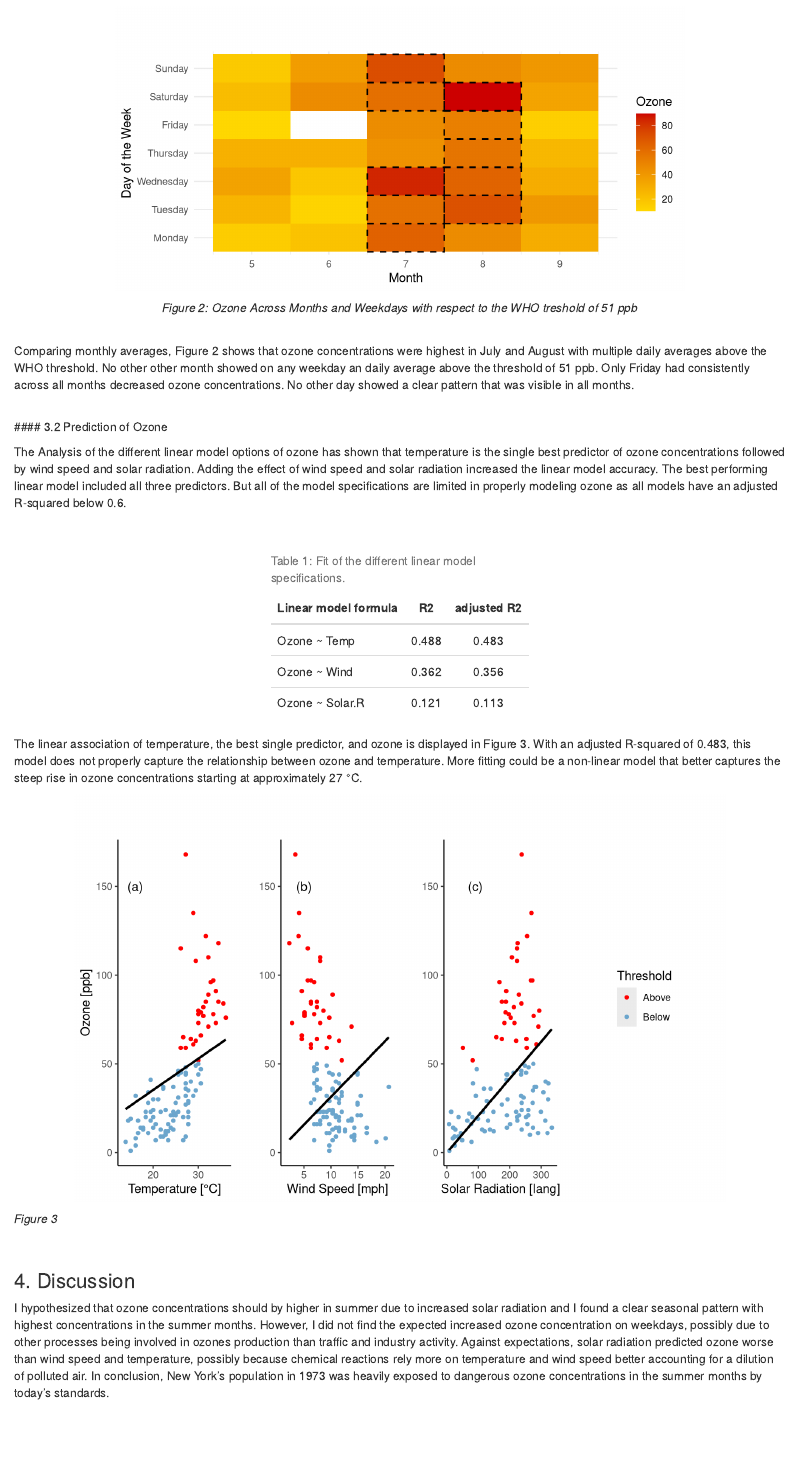
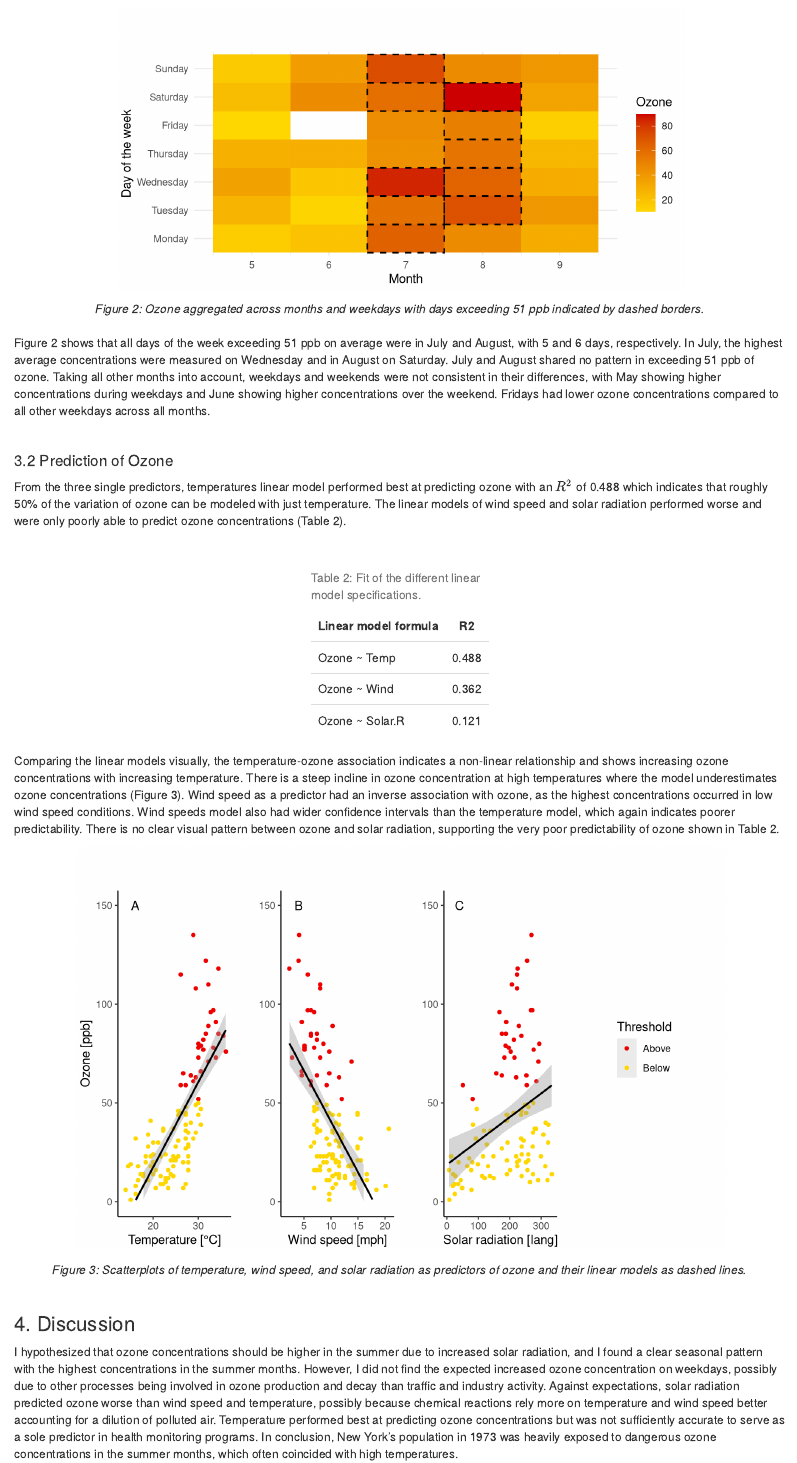
Before and after one commit to tinojona/agds_report_schneidewind, an R Markdown document (vignettes/re_airquality.Rmd): the page in a window 1100 px wide, from 2760 px down before the commit and from 2700 px down after it, so that both start at the same text. Rendered offline with R 4.5, knitr and Pandoc, with nearby package versions.

Commit message:
final text edits

````diff
--- a/vignettes/re_airquality.Rmd
+++ b/vignettes/re_airquality.Rmd
@@ -155,7 +152,7 @@ ggplot(airquality_dow, aes(x = Month, y = dow, fill = ozone)) +
   theme_minimal() +
   labs(
     x = "Month",
-    y = "Day of the Week",
+    y = "Day of the week",
     fill = "Ozone",
     title = "",
     subtitle = ""
@@ -169,38 +166,38 @@ ggplot(airquality_dow, aes(x = Month, y = dow, fill = ozone)) +
 
 ```
 <center>
-*Figure 2: Ozone Across Months and Weekdays with respect to the WHO treshold of 51 ppb*
+*Figure 2: Ozone aggregated across months and weekdays with days exceeding 51 ppb indicated by dashed borders.*
 </center>
 
 <br>
-
-Comparing monthly averages, Figure 2 shows that ozone concentrations were highest in July and August with multiple daily averages above the WHO threshold. No other other month showed on any weekday an daily average above the threshold of 51 ppb. Only Friday had consistently across all months decreased ozone concentrations. No other day showed a clear pattern that was visible in all months.
+Figure 2 shows that all days of the week exceeding 51 ppb on average were in July and August, with 5 and 6 days, respectively. In July, the highest average concentrations were measured on Wednesday and in August on Saturday. July and August shared no pattern in exceeding 51 ppb of ozone. Taking all other months into account, weekdays and weekends were not consistent in their differences, with May showing higher concentrations during weekdays and June showing higher concentrations over the weekend. Fridays had lower ozone concentrations compared to all other weekdays across all months.
 
 <br>
+
 #### 3.2 Prediction of Ozone
 
-The Analysis of the different linear model options of ozone has shown that temperature is the single best predictor of ozone concentrations followed by wind speed and solar radiation. Adding the effect of wind speed and solar radiation increased the linear model accuracy. The best performing linear model included all three predictors. But all of the model specifications are limited in properly modeling ozone as all models have an adjusted R-squared below 0.6.
+From the three single predictors, temperatures linear model performed best at predicting ozone with an $R^2$ of 0.488 which indicates that roughly 50% of the variation of ozone can be modeled with just temperature. The linear models of wind speed and solar radiation performed worse and were only poorly able to predict ozone concentrations (Table 2).
 
 <br>
 
 ```{r table lm, echo=FALSE}
 knitr::kable(lm_comparison,
-             col.names = c("Linear model formula","R2","adjusted R2"),
-             caption = "Table 1: Fit of the different linear model specifications.",
-             align = c("l","c","c")) |>
+             col.names = c("Linear model formula","R2"),
+             caption = "Table 2: Fit of the different linear model specifications.",
+             align = c("l","c")) |>
   kable_styling(full_width = FALSE)
 
 ```
 
-The linear association of temperature, the best single predictor, and ozone is displayed in Figure 3. With an adjusted R-squared of 0.483, this model does not properly capture the relationship between ozone and temperature. More fitting could be a non-linear model that better captures the steep rise in ozone concentrations starting at approximately 27 °C.
 
+Comparing the linear models visually, the temperature-ozone association indicates a non-linear relationship and shows increasing ozone concentrations with increasing temperature. There is a steep incline in ozone concentration at high temperatures where the model underestimates ozone concentrations (Figure 3). Wind speed as a predictor had an inverse association with ozone, as the highest concentrations occurred in low wind speed conditions. Wind speeds model also had wider confidence intervals than the temperature model, which again indicates poorer predictability. There is no clear visual pattern between ozone and solar radiation, supporting the very poor predictability of ozone shown in Table 2.
 
 ```{r lm plot, echo = FALSE, fig.align='center', fig.width=8, fig.height=5}
 
 plot1 <- ggplot(airquality, aes(x = Temp, y = Ozone)) +
-  geom_point(aes(color = thresh ), size = 1.2)+
-  scale_color_manual(values = c("Above" = "red", "Below" = "skyblue3"), drop = TRUE, na.translate = FALSE) +
-  geom_smooth(formula = y ~ x + 0, method = "lm", se = FALSE, color = "black") +
+  geom_point(aes(color = thresh), size = 1.2 )+
+  scale_color_manual(values = c("Above" = "red2", "Below" = "gold"), drop = TRUE, na.translate = FALSE) +
+  geom_smooth(formula = y ~ x, method = "lm", se = TRUE, color = "black", linetype = 1, size = 0.8) +
 
   labs(
     x = "Temperature [°C]",
@@ -211,17 +208,18 @@ plot1 <- ggplot(airquality, aes(x = Temp, y = Ozone)) +
   ) +
   theme_classic() +
   theme(legend.position = "none") +
+  ylim(c(0,150)) +
 
-  annotate("text", x = 16, y = 150, label = "(a)", size = 4, color = "black")
+  annotate("text", x = 16, y = 150, label = "A", size = 4, color = "black")
 
 
 plot2 <- ggplot(airquality, aes(x = Wind, y = Ozone)) +
   geom_point(aes(color = thresh ), size = 1.2)+
-  scale_color_manual(values = c("Above" = "red", "Below" = "skyblue3"), drop = TRUE, na.translate = FALSE) +
-  geom_smooth(formula = y ~ x + 0, method = "lm", se = FALSE, color = "black") +
+  scale_color_manual(values = c("Above" = "red2", "Below" = "gold"), drop = TRUE, na.translate = FALSE) +
+  geom_smooth(formula = y ~ x, method = "lm", se = T, color = "black", linetype = 1, size = 0.8) +
 
   labs(
-    x = "Wind Speed [mph]",
+    x = "Wind speed [mph]",
     y = "",
     title = "",
     subtitle = "",
@@ -229,18 +227,18 @@ plot2 <- ggplot(airquality, aes(x = Wind, y = Ozone)) +
   ) +
   theme_classic() +
   theme(legend.position = "none") +
-
-  annotate("text", x = 5, y = 150, label = "(b)", size = 4, color = "black")
+  ylim(c(0,150))+
+  annotate("text", x = 4, y = 150, label = "B", size = 4, color = "black")
 
 
 
 plot3 <- ggplot(airquality, aes(x = Solar.R, y = Ozone)) +
   geom_point(aes(color = thresh ), size = 1.2)+
-  scale_color_manual(values = c("Above" = "red", "Below" = "skyblue3"), drop = TRUE, na.translate = FALSE) +
-  geom_smooth(formula = y ~ x + 0, method = "lm", se = FALSE, color = "black") +
+  scale_color_manual(values = c("Above" = "red2", "Below" = "gold"), drop = TRUE, na.translate = FALSE) +
+  geom_smooth(formula = y ~ x, method = "lm", se = T, color = "black", linetype = 1, size = 0.8) +
 
   labs(
-    x = "Solar Radiation [lang]",
+    x = "Solar radiation [lang]",
     y = "",
     title = "",
     subtitle = "",
@@ -248,16 +246,15 @@ plot3 <- ggplot(airquality, aes(x = Solar.R, y = Ozone)) +
   ) +
   theme_classic() +
   theme(legend.position = "none") +
-
-  annotate("text", x = 90, y = 150, label = "(c)", size = 4, color = "black")
+  ylim(c(0,150))+
+  annotate("text", x = 40, y = 150, label = "C", size = 4, color = "black")
 
 
 
 
 legend_plot <- ggplot(airquality, aes(x = Temp, y = Ozone)) +
   geom_point(aes(color = thresh ), size = 1.2)+
-  scale_color_manual(values = c("Above" = "red", "Below" = "skyblue3"), drop = TRUE, na.translate = FALSE) +
-  # geom_smooth(formula = y ~ x + 0, method = "lm", se = FALSE, color = "black") +
+  scale_color_manual(values = c("Above" = "red2", "Below" = "gold"), drop = TRUE, na.translate = FALSE) +
 
   labs(
     color = "Threshold"
@@ -267,17 +264,16 @@ plot4 <- get_legend(legend_plot)
 
 grid.arrange(plot1, plot2, plot3, plot4, ncol = 4, padding = unit(0, "lines"))
 ```
-
-*Figure 3*
-
+<center>
+*Figure 3: Scatterplots of temperature, wind speed, and solar radiation as predictors of ozone and their linear models as dashed lines.*
+</center>
 
 <br>
 
 ### 4. Discussion
 
 
-I hypothesized that ozone concentrations should by higher in summer due to increased solar radiation and I found a clear seasonal pattern with highest concentrations in the summer months. However, I did not find the expected increased ozone concentration on weekdays, possibly due to other processes being involved in ozones production than traffic and industry activity. Against expectations, solar radiation predicted ozone worse than wind speed and temperature, possibly because chemical reactions rely more on temperature and wind speed better accounting for a dilution of polluted air.
-In conclusion, New York's population in 1973 was heavily exposed to dangerous ozone concentrations in the summer months by today's standards.
+I hypothesized that ozone concentrations should be higher in the summer due to increased solar radiation, and I found a clear seasonal pattern with the highest concentrations in the summer months. However, I did not find the expected increased ozone concentration on weekdays, possibly due to other processes being involved in ozone production and decay than traffic and industry activity. Against expectations, solar radiation predicted ozone worse than wind speed and temperature, possibly because chemical reactions rely more on temperature and wind speed better accounting for a dilution of polluted air. Temperature performed best at predicting ozone concentrations but was not sufficiently accurate to serve as a sole predictor in health monitoring programs. In conclusion, New York's population in 1973 was heavily exposed to dangerous ozone concentrations in the summer months, which often coincided with high temperatures.
 
 <br>
 
````
Also changed, not shown: vignettes/re_airquality.html, vignettes/re_airquality.Rmd (25 more changed lines), 2 other files.
